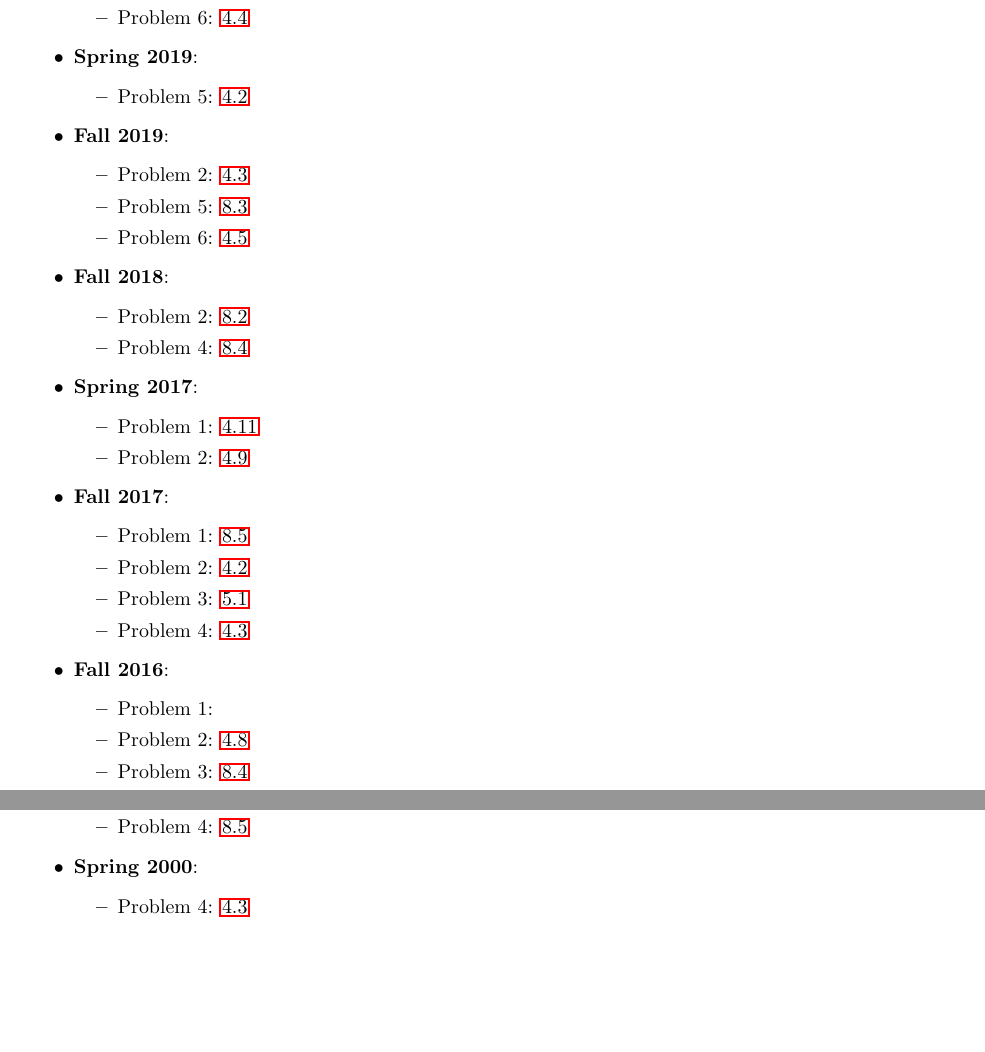
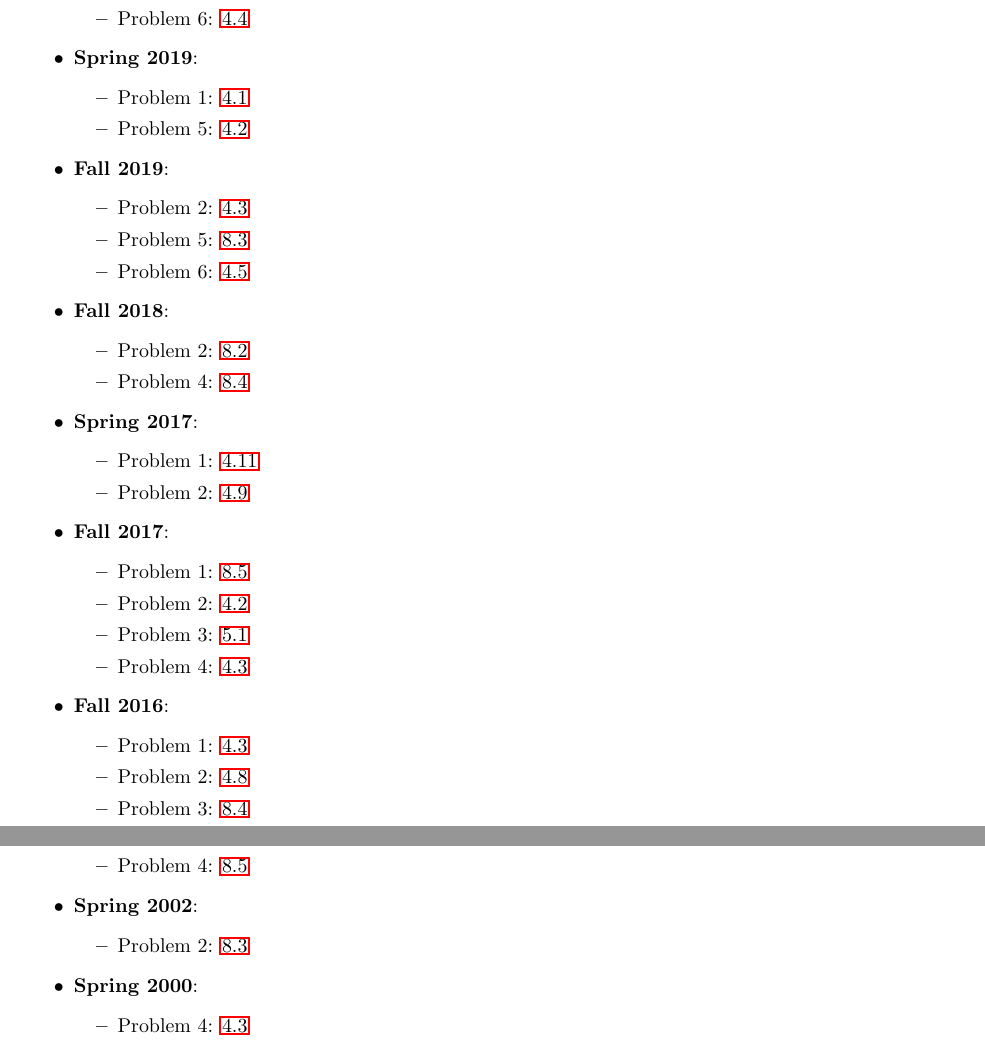
Before and after one commit to sarahm317/TopologyQual, a LaTeX document (TopologyQualSolutions.tex): two parts of pages 2 and 4 of 35, joined at a grey line, cut so that both start at the same text, the shorter picture padded with empty space. Compiled offline with LaTeX, dvips and Ghostscript.

Commit message:
Adding completed solution labels.

```diff
--- a/TopologyQualSolutions.tex
+++ b/TopologyQualSolutions.tex
@@ -132,6 +132,7 @@
 	\end{itemize}
 	\item \textbf{Spring 2019}:
 	\begin{itemize}
+		\item Problem 1: \ref{prob:S19.1}
 		\item Problem 5: \ref{prob:F17.2}
 	\end{itemize}
 	\item \textbf{Fall 2019}:
@@ -159,7 +160,7 @@
 	\end{itemize}
 	\item \textbf{Fall 2016}:
 	\begin{itemize}
-		\item Problem 1:
+		\item Problem 1: \ref{prob:S00.4}
 		\item Problem 2: \ref{prob:F16.2}
 		\item Problem 3: \ref{prob:F16.3}
 		\item Problem 6: \ref{prob:F16.6}
@@ -224,6 +225,10 @@
 		\item Problem 1: \ref{prob:F05.1}
 		\item Problem 4: \ref{prob:F05.4}
 	\end{itemize}
+	\item \textbf{Spring 2002}:
+	\begin{itemize}
+		\item Problem 2: \ref{prob:F19.5}
+	\end{itemize}
 	\item \textbf{Spring 2000}:
 	\begin{itemize}
 		\item Problem 4: \ref{prob:S00.4}
```
Also changed, not shown: Sections/MetricSpaces.tex (+1 -1 lines), Sections/PointSet.tex (+2 -2 lines), TopologyQualSolutions.pdf.
